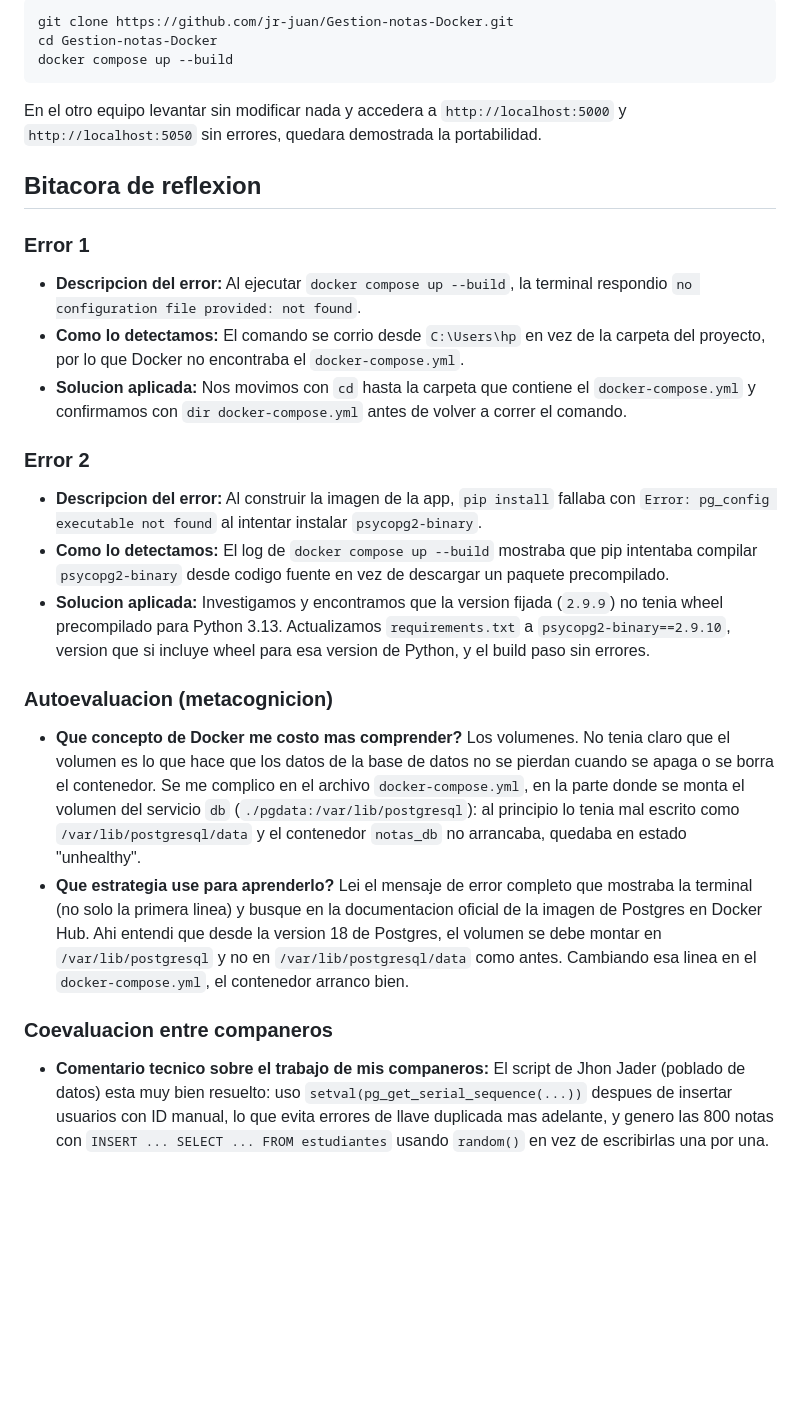
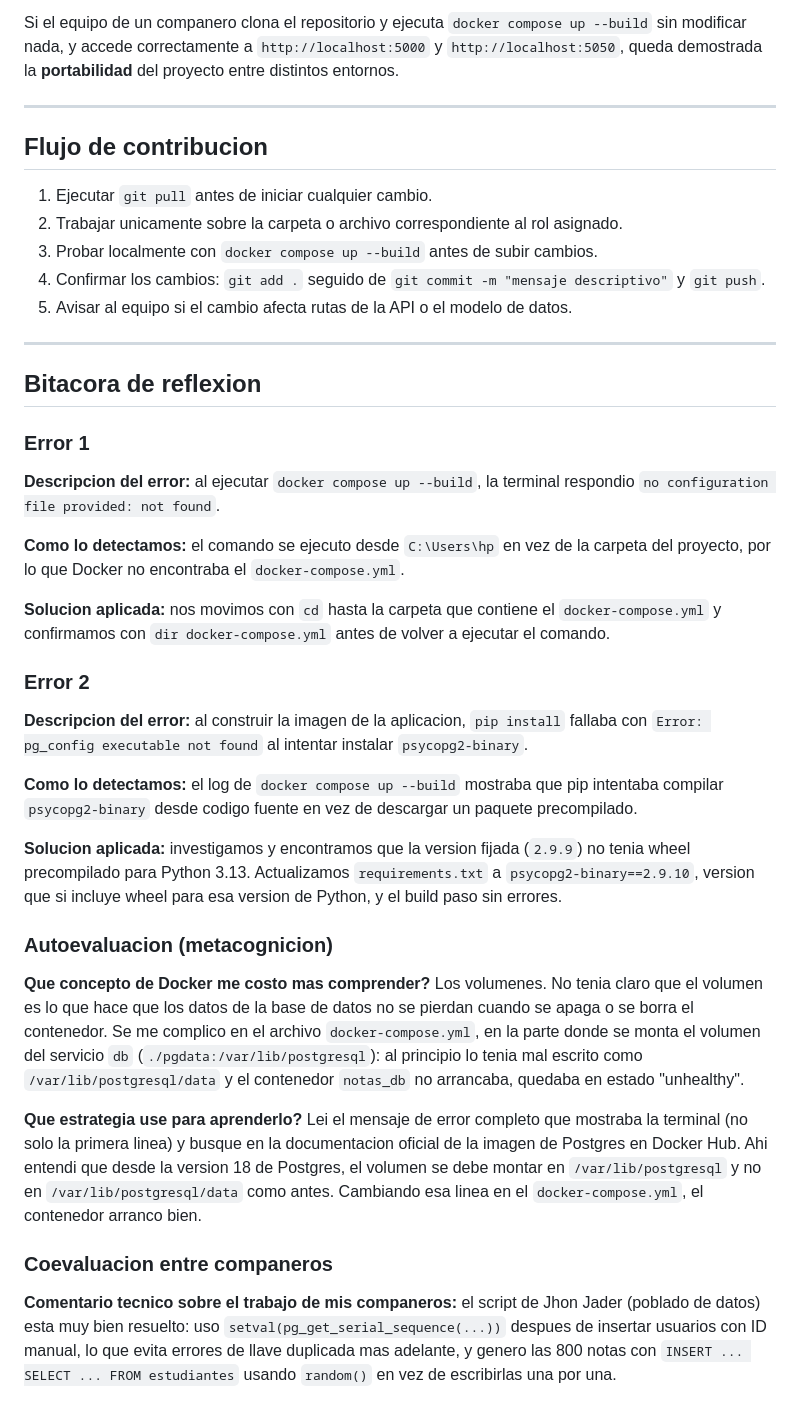
Before and after one commit to jr-juan/Gestion-notas-Docker, a Markdown page: README.md, the part around one of its changes. Rendered like a GitHub page; blank space fills up the shorter version.

Commit message:
Actualizando readme

````diff
--- a/README.md
+++ b/README.md
@@ -134,45 +167,73 @@ Para confirmar que el proyecto corre igual en cualquier equipo:
 
-```bash
-git clone https://github.com/jr-juan/Gestion-notas-Docker.git
-cd Gestion-notas-Docker
-docker compose up --build
-```
+Si el equipo de un companero clona el repositorio y ejecuta
+`docker compose up --build` sin modificar nada, y accede correctamente a
+`http://localhost:5000` y `http://localhost:5050`, queda demostrada la
+**portabilidad** del proyecto entre distintos entornos.
 
-En el otro equipo levantar sin modificar nada y accedera a
-`http://localhost:5000` y `http://localhost:5050` sin errores, quedara
-demostrada la portabilidad.
+---
+
+## Flujo de contribucion
+
+1. Ejecutar `git pull` antes de iniciar cualquier cambio.
+2. Trabajar unicamente sobre la carpeta o archivo correspondiente al rol asignado.
+3. Probar localmente con `docker compose up --build` antes de subir cambios.
+4. Confirmar los cambios: `git add .` seguido de `git commit -m "mensaje descriptivo"` y `git push`.
+5. Avisar al equipo si el cambio afecta rutas de la API o el modelo de datos.
+
+---
 
 ## Bitacora de reflexion
 
 ### Error 1
-- **Descripcion del error:** Al ejecutar `docker compose up --build`, la terminal respondio `no configuration file provided: not found`.
-- **Como lo detectamos:** El comando se corrio desde `C:\Users\hp` en vez de la carpeta del proyecto, por lo que Docker no encontraba el `docker-compose.yml`.
-- **Solucion aplicada:** Nos movimos con `cd` hasta la carpeta que contiene el `docker-compose.yml` y confirmamos con `dir docker-compose.yml` antes de volver a correr el comando.
+
+**Descripcion del error:** al ejecutar `docker compose up --build`, la
+terminal respondio `no configuration file provided: not found`.
+
+**Como lo detectamos:** el comando se ejecuto desde `C:\Users\hp` en vez de
+la carpeta del proyecto, por lo que Docker no encontraba el
+`docker-compose.yml`.
+
+**Solucion aplicada:** nos movimos con `cd` hasta la carpeta que contiene el
+`docker-compose.yml` y confirmamos con `dir docker-compose.yml` antes de
+volver a ejecutar el comando.
 
 ### Error 2
-- **Descripcion del error:** Al construir la imagen de la app, `pip install` fallaba con `Error: pg_config executable not found` al intentar instalar `psycopg2-binary`.
-- **Como lo detectamos:** El log de `docker compose up --build` mostraba que pip intentaba compilar `psycopg2-binary` desde codigo fuente en vez de descargar un paquete precompilado.
-- **Solucion aplicada:** Investigamos y encontramos que la version fijada (`2.9.9`) no tenia wheel precompilado para Python 3.13. Actualizamos `requirements.txt` a `psycopg2-binary==2.9.10`, version que si incluye wheel para esa version de Python, y el build paso sin errores.
+
+**Descripcion del error:** al construir la imagen de la aplicacion,
+`pip install` fallaba con `Error: pg_config executable not found` al
+intentar instalar `psycopg2-binary`.
+
+**Como lo detectamos:** el log de `docker compose up --build` mostraba que
+pip intentaba compilar `psycopg2-binary` desde codigo fuente en vez de
+descargar un paquete precompilado.
+
+**Solucion aplicada:** investigamos y encontramos que la version fijada
+(`2.9.9`) no tenia wheel precompilado para Python 3.13. Actualizamos
+`requirements.txt` a `psycopg2-binary==2.9.10`, version que si incluye
+wheel para esa version de Python, y el build paso sin errores.
 
 ### Autoevaluacion (metacognicion)
-- **Que concepto de Docker me costo mas comprender?** Los volumenes.
-  No tenia claro que el volumen es lo que hace que los datos de la base
-  de datos no se pierdan cuando se apaga o se borra el contenedor. Se
-  me complico en el archivo `docker-compose.yml`, en la parte donde se
-  monta el volumen del servicio `db` (`./pgdata:/var/lib/postgresql`):
-  al principio lo tenia mal escrito como `/var/lib/postgresql/data` y
-  el contenedor `notas_db` no arrancaba, quedaba en estado "unhealthy".
-- **Que estrategia use para aprenderlo?** Lei el mensaje de error completo
-  que mostraba la terminal (no solo la primera linea) y busque en la
-  documentacion oficial de la imagen de Postgres en Docker Hub. Ahi
-  entendi que desde la version 18 de Postgres, el volumen se debe montar
-  en `/var/lib/postgresql` y no en `/var/lib/postgresql/data` como antes.
-  Cambiando esa linea en el `docker-compose.yml`, el contenedor arranco bien.
+
+**Que concepto de Docker me costo mas comprender?** Los volumenes. No tenia
+claro que el volumen es lo que hace que los datos de la base de datos no se
+pierdan cuando se apaga o se borra el contenedor. Se me complico en el
+archivo `docker-compose.yml`, en la parte donde se monta el volumen del
+servicio `db` (`./pgdata:/var/lib/postgresql`): al principio lo tenia mal
+escrito como `/var/lib/postgresql/data` y el contenedor `notas_db` no
+arrancaba, quedaba en estado "unhealthy".
+
+**Que estrategia use para aprenderlo?** Lei el mensaje de error completo que
+mostraba la terminal (no solo la primera linea) y busque en la
+documentacion oficial de la imagen de Postgres en Docker Hub. Ahi entendi
+que desde la version 18 de Postgres, el volumen se debe montar en
+`/var/lib/postgresql` y no en `/var/lib/postgresql/data` como antes.
+Cambiando esa linea en el `docker-compose.yml`, el contenedor arranco bien.
 
 ### Coevaluacion entre companeros
-- **Comentario tecnico sobre el trabajo de mis companeros:** El script de
-  Jhon Jader (poblado de datos) esta muy bien resuelto: uso
-  `setval(pg_get_serial_sequence(...))` despues de insertar usuarios con ID
-  manual, lo que evita errores de llave duplicada mas adelante, y genero las
-  800 notas con `INSERT ... SELECT ... FROM estudiantes` usando `random()`
-  en vez de escribirlas una por una.
+
+**Comentario tecnico sobre el trabajo de mis companeros:** el script de
+Jhon Jader (poblado de datos) esta muy bien resuelto: uso
+`setval(pg_get_serial_sequence(...))` despues de insertar usuarios con ID
+manual, lo que evita errores de llave duplicada mas adelante, y genero las
+800 notas con `INSERT ... SELECT ... FROM estudiantes` usando `random()` en
+vez de escribirlas una por una.
````
Also changed, not shown: other parts of README.md (+96 -63 lines).
